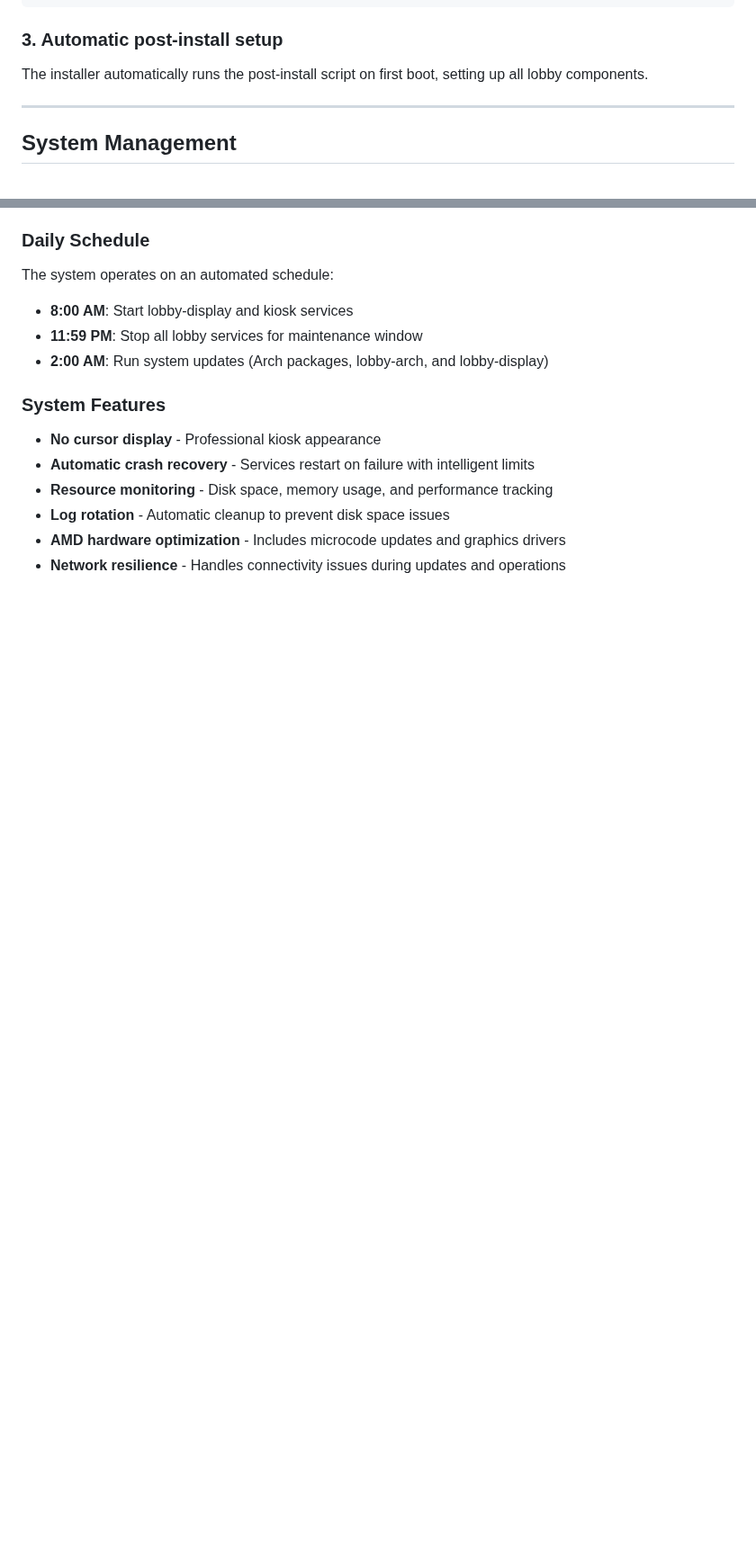
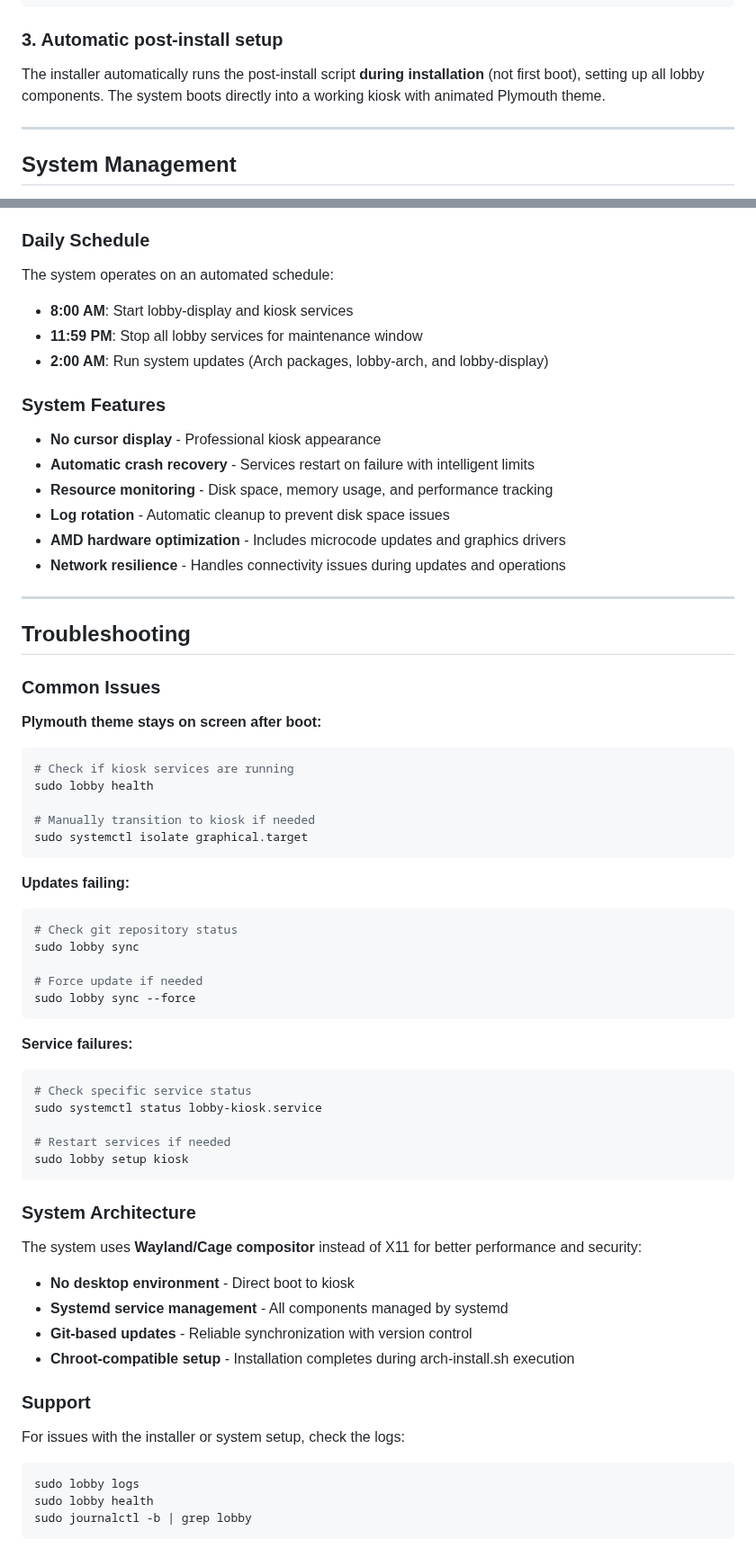
Before and after one commit to kenzie/lobby-arch, a Markdown page: README.md, 2 parts joined by grey strips. Shown at 90% size. Rendered like a GitHub page; blank space fills up the shorter version.

````diff
--- a/README.md
+++ b/README.md
@@ -58,7 +61,7 @@ chmod +x /tmp/arch-install.sh
 
 ### 3. Automatic post-install setup
 
-The installer automatically runs the post-install script on first boot, setting up all lobby components.
+The installer automatically runs the post-install script **during installation** (not first boot), setting up all lobby components. The system boots directly into a working kiosk with animated Plymouth theme.
 
 ---
 
@@ -118,3 +121,53 @@ The system operates on an automated schedule:
 - **Log rotation** - Automatic cleanup to prevent disk space issues
 - **AMD hardware optimization** - Includes microcode updates and graphics drivers
 - **Network resilience** - Handles connectivity issues during updates and operations
+
+---
+
+## Troubleshooting
+
+### Common Issues
+
+**Plymouth theme stays on screen after boot:**
+```bash
+# Check if kiosk services are running
+sudo lobby health
+
+# Manually transition to kiosk if needed
+sudo systemctl isolate graphical.target
+```
+
+**Updates failing:**
+```bash
+# Check git repository status
+sudo lobby sync
+
+# Force update if needed
+sudo lobby sync --force
+```
+
+**Service failures:**
+```bash
+# Check specific service status
+sudo systemctl status lobby-kiosk.service
+
+# Restart services if needed
+sudo lobby setup kiosk
+```
+
+### System Architecture
+
+The system uses **Wayland/Cage compositor** instead of X11 for better performance and security:
+- **No desktop environment** - Direct boot to kiosk
+- **Systemd service management** - All components managed by systemd
+- **Git-based updates** - Reliable synchronization with version control
+- **Chroot-compatible setup** - Installation completes during arch-install.sh execution
+
+### Support
+
+For issues with the installer or system setup, check the logs:
+```bash
+sudo lobby logs
+sudo lobby health
+sudo journalctl -b | grep lobby
+```
````
Also changed, not shown: other parts of README.md (+15 -12 lines), CLAUDE.md (+18 -11 lines).
